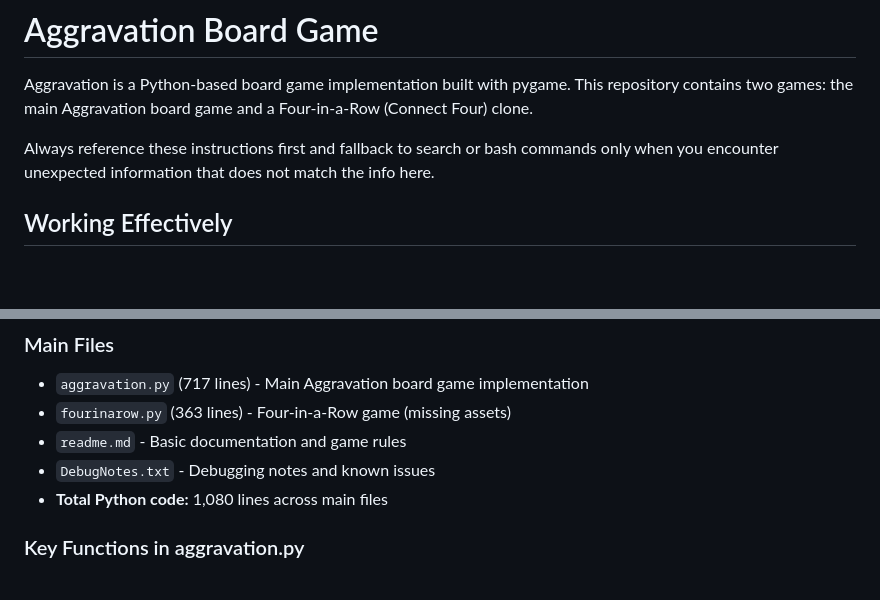
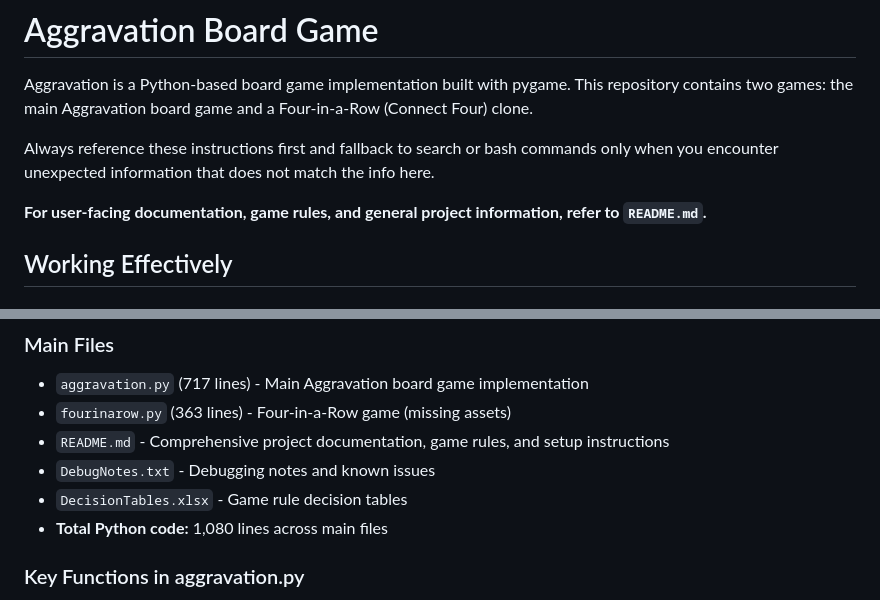
Before and after one commit to durangogt/aggravation, a Markdown page: .github/copilot-instructions.md, 2 parts joined by grey strips. Drawn GitHub-style; blank space fills up the shorter version.

Commit message:
Add comprehensive professional README.md with game rules, setup, and documentation
Co-authored-by: durangogt <10979447+durangogt@users.noreply.github.com>

```diff
--- a/.github/copilot-instructions.md
+++ b/.github/copilot-instructions.md
@@ -2,6 +2,8 @@
 Aggravation is a Python-based board game implementation built with pygame. This repository contains two games: the main Aggravation board game and a Four-in-a-Row (Connect Four) clone.
 
 Always reference these instructions first and fallback to search or bash commands only when you encounter unexpected information that does not match the info here.
+
+**For user-facing documentation, game rules, and general project information, refer to `README.md`.**
 
 ## Working Effectively
 
@@ -115,8 +117,9 @@ export DISPLAY=:99 && python aggravation.py
 ### Main Files
 - `aggravation.py` (717 lines) - Main Aggravation board game implementation
 - `fourinarow.py` (363 lines) - Four-in-a-Row game (missing assets)
-- `readme.md` - Basic documentation and game rules
+- `README.md` - Comprehensive project documentation, game rules, and setup instructions
 - `DebugNotes.txt` - Debugging notes and known issues
+- `DecisionTables.xlsx` - Game rule decision tables
 - **Total Python code:** 1,080 lines across main files
 
 ### Key Functions in aggravation.py
```
Also changed, not shown: README.md (added, +252 -0 lines), readme.md (deleted, +0 -126 lines).
